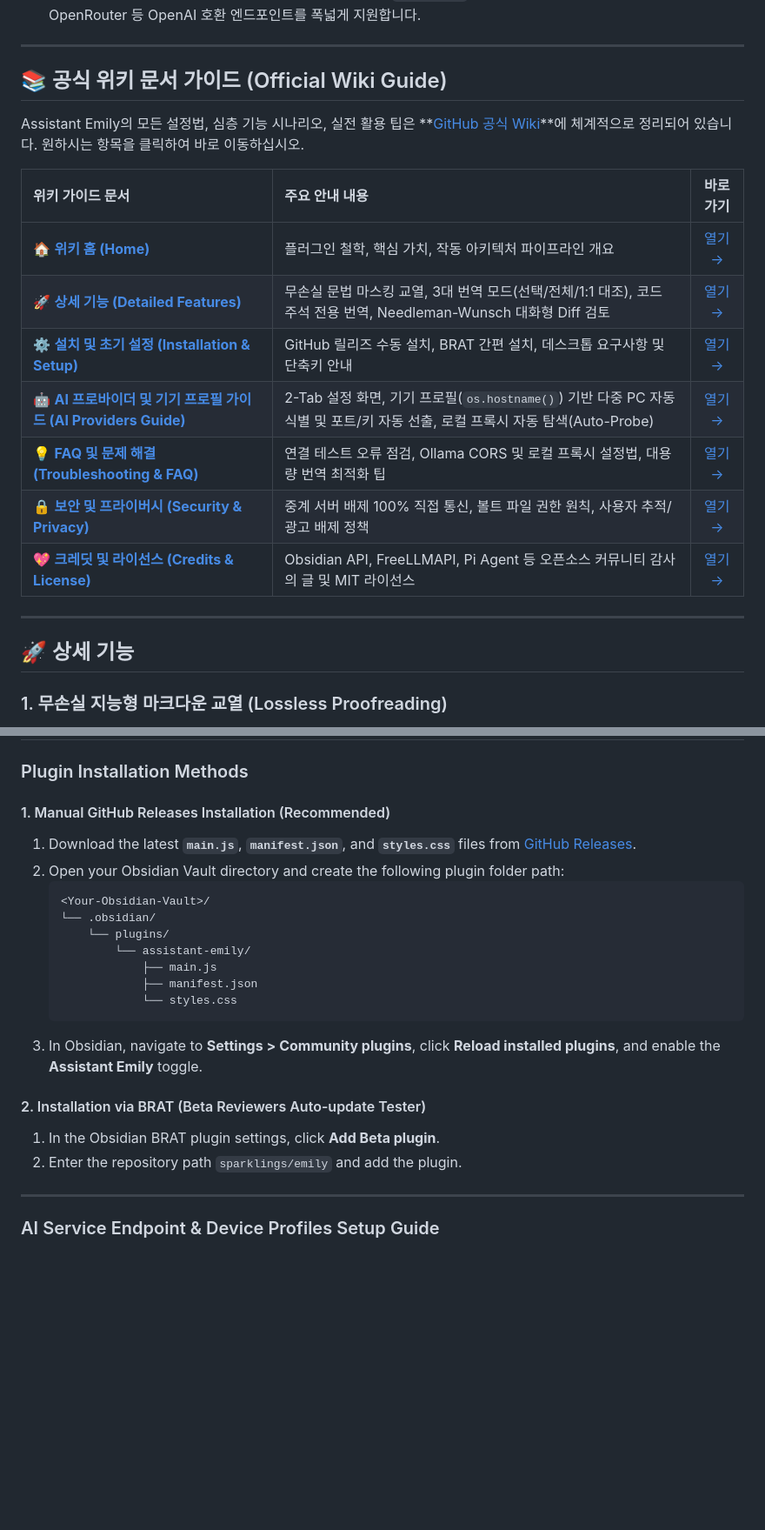
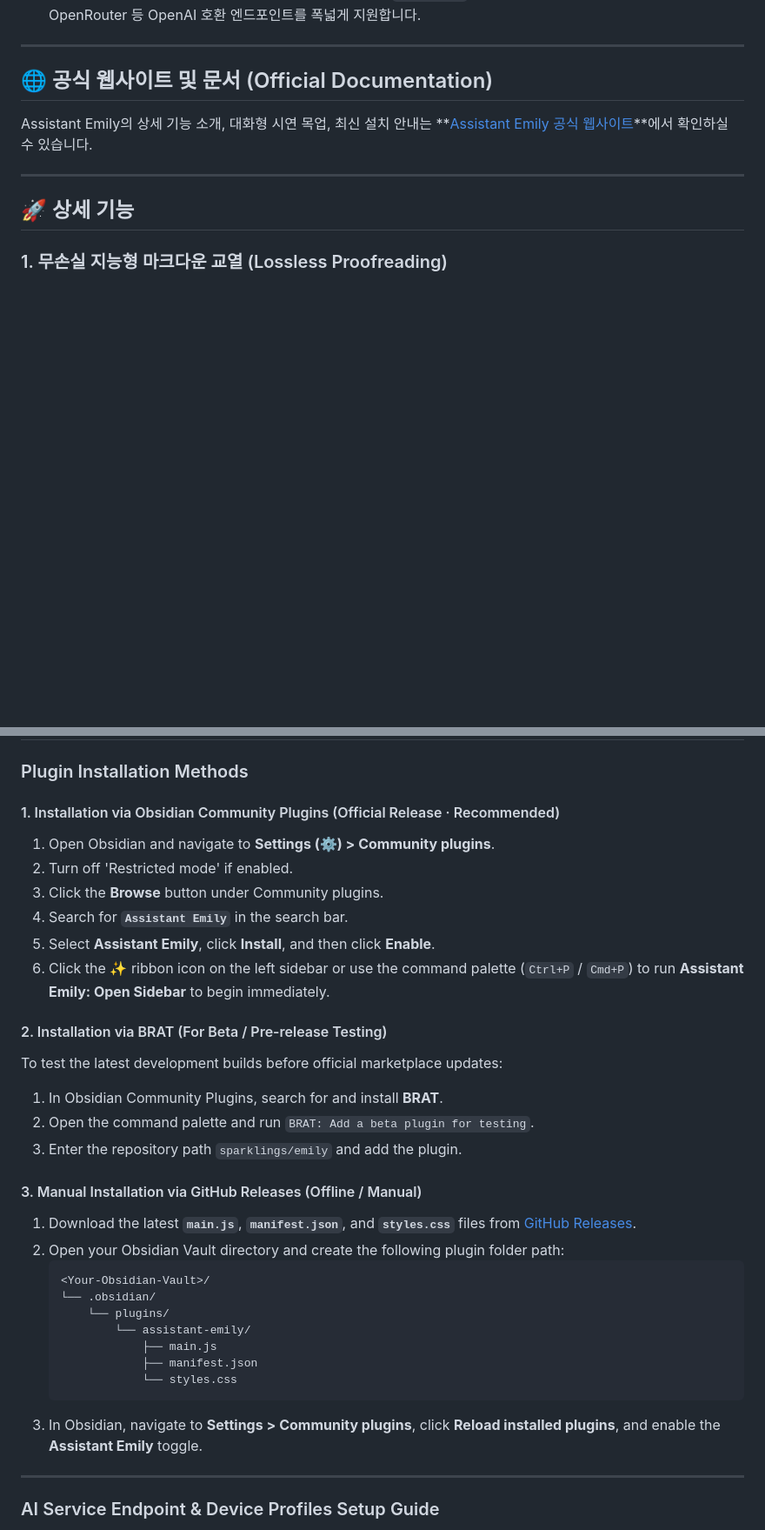
Before and after one commit to sparklings/emily, a Markdown page: README.md, 2 parts joined by grey strips. Shown at 87% size. GitHub-like rendering; blank space fills up the shorter version.

Commit message:
docs: update README.md to feature Community Plugins and replace Wiki references with website

````diff
--- a/README.md
+++ b/README.md
@@ -62,19 +59,9 @@
 
 ---
 
-## 📚 공식 위키 문서 가이드 (Official Wiki Guide)
+## 🌐 공식 웹사이트 및 문서 (Official Documentation)
 
-Assistant Emily의 모든 설정법, 심층 기능 시나리오, 실전 활용 팁은 **[GitHub 공식 Wiki](https://github.com/sparklings/emily/wiki)**에 체계적으로 정리되어 있습니다. 원하시는 항목을 클릭하여 바로 이동하십시오.
-
-| 위키 가이드 문서 | 주요 안내 내용 | 바로가기 |
-| :--- | :--- | :---: |
-| 🏠 **[위키 홈 (Home)](https://github.com/sparklings/emily/wiki)** | 플러그인 철학, 핵심 가치, 작동 아키텍처 파이프라인 개요 | [열기 →](https://github.com/sparklings/emily/wiki) |
-| 🚀 **[상세 기능 (Detailed Features)](https://github.com/sparklings/emily/wiki/Detailed-Features)** | 무손실 문법 마스킹 교열, 3대 번역 모드(선택/전체/1:1 대조), 코드 주석 전용 번역, Needleman-Wunsch 대화형 Diff 검토 | [열기 →](https://github.com/sparklings/emily/wiki/Detailed-Features) |
-| ⚙️ **[설치 및 초기 설정 (Installation & Setup)](https://github.com/sparklings/emily/wiki/Installation-and-Setup)** | GitHub 릴리즈 수동 설치, BRAT 간편 설치, 데스크톱 요구사항 및 단축키 안내 | [열기 →](https://github.com/sparklings/emily/wiki/Installation-and-Setup) |
-| 🤖 **[AI 프로바이더 및 기기 프로필 가이드 (AI Providers Guide)](https://github.com/sparklings/emily/wiki/AI-Providers-Guide)** | 2-Tab 설정 화면, 기기 프로필(`os.hostname()`) 기반 다중 PC 자동 식별 및 포트/키 자동 선출, 로컬 프록시 자동 탐색(Auto-Probe) | [열기 →](https://github.com/sparklings/emily/wiki/AI-Providers-Guide) |
-| 💡 **[FAQ 및 문제 해결 (Troubleshooting & FAQ)](https://github.com/sparklings/emily/wiki/Troubleshooting-and-FAQ)** | 연결 테스트 오류 점검, Ollama CORS 및 로컬 프록시 설정법, 대용량 번역 최적화 팁 | [열기 →](https://github.com/sparklings/emily/wiki/Troubleshooting-and-FAQ) |
-| 🔒 **[보안 및 프라이버시 (Security & Privacy)](https://github.com/sparklings/emily/wiki/Security-and-Privacy)** | 중계 서버 배제 100% 직접 통신, 볼트 파일 권한 원칙, 사용자 추적/광고 배제 정책 | [열기 →](https://github.com/sparklings/emily/wiki/Security-and-Privacy) |
-| 💖 **[크레딧 및 라이선스 (Credits & License)](https://github.com/sparklings/emily/wiki/Credits-and-License)** | Obsidian API, FreeLLMAPI, Pi Agent 등 오픈소스 커뮤니티 감사의 글 및 MIT 라이선스 | [열기 →](https://github.com/sparklings/emily/wiki/Credits-and-License) |
+Assistant Emily의 상세 기능 소개, 대화형 시연 목업, 최신 설치 안내는 **[Assistant Emily 공식 웹사이트](https://sparklings.github.io/emily/)**에서 확인하실 수 있습니다.
 
 ---
 
@@ -422,7 +396,21 @@ Comprehensive user guides, architecture overviews, recipe integrations, and FAQs
 
 ### Plugin Installation Methods
 
-#### 1. Manual GitHub Releases Installation (Recommended)
+#### 1. Installation via Obsidian Community Plugins (Official Release · Recommended)
+1. Open Obsidian and navigate to **Settings (⚙️) > Community plugins**.
+2. Turn off 'Restricted mode' if enabled.
+3. Click the **Browse** button under Community plugins.
+4. Search for **`Assistant Emily`** in the search bar.
+5. Select **Assistant Emily**, click **Install**, and then click **Enable**.
+6. Click the ✨ ribbon icon on the left sidebar or use the command palette (`Ctrl+P` / `Cmd+P`) to run **Assistant Emily: Open Sidebar** to begin immediately.
+
+#### 2. Installation via BRAT (For Beta / Pre-release Testing)
+To test the latest development builds before official marketplace updates:
+1. In Obsidian Community Plugins, search for and install **BRAT**.
+2. Open the command palette and run `BRAT: Add a beta plugin for testing`.
+3. Enter the repository path `sparklings/emily` and add the plugin.
+
+#### 3. Manual Installation via GitHub Releases (Offline / Manual)
 1. Download the latest **`main.js`**, **`manifest.json`**, and **`styles.css`** files from [GitHub Releases](https://github.com/sparklings/emily/releases).
 2. Open your Obsidian Vault directory and create the following plugin folder path:
    ```
@@ -435,10 +423,6 @@ Comprehensive user guides, architecture overviews, recipe integrations, and FAQs
                └── styles.css
    ```
 3. In Obsidian, navigate to **Settings > Community plugins**, click **Reload installed plugins**, and enable the **Assistant Emily** toggle.
-
-#### 2. Installation via BRAT (Beta Reviewers Auto-update Tester)
-1. In the Obsidian BRAT plugin settings, click **Add Beta plugin**.
-2. Enter the repository path `sparklings/emily` and add the plugin.
 
 ---
 
````
Also changed, not shown: other parts of README.md (+13 -29 lines).
